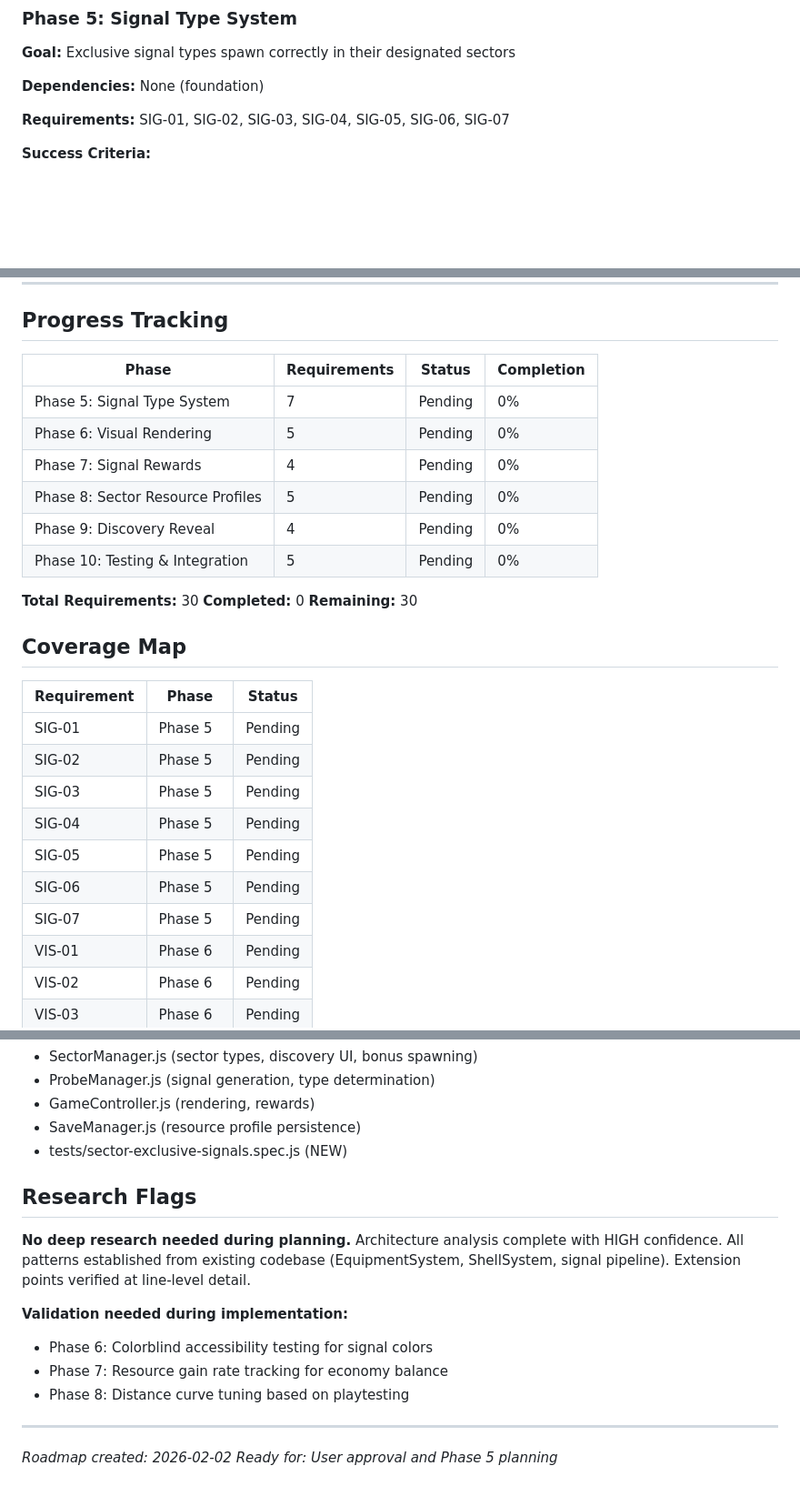
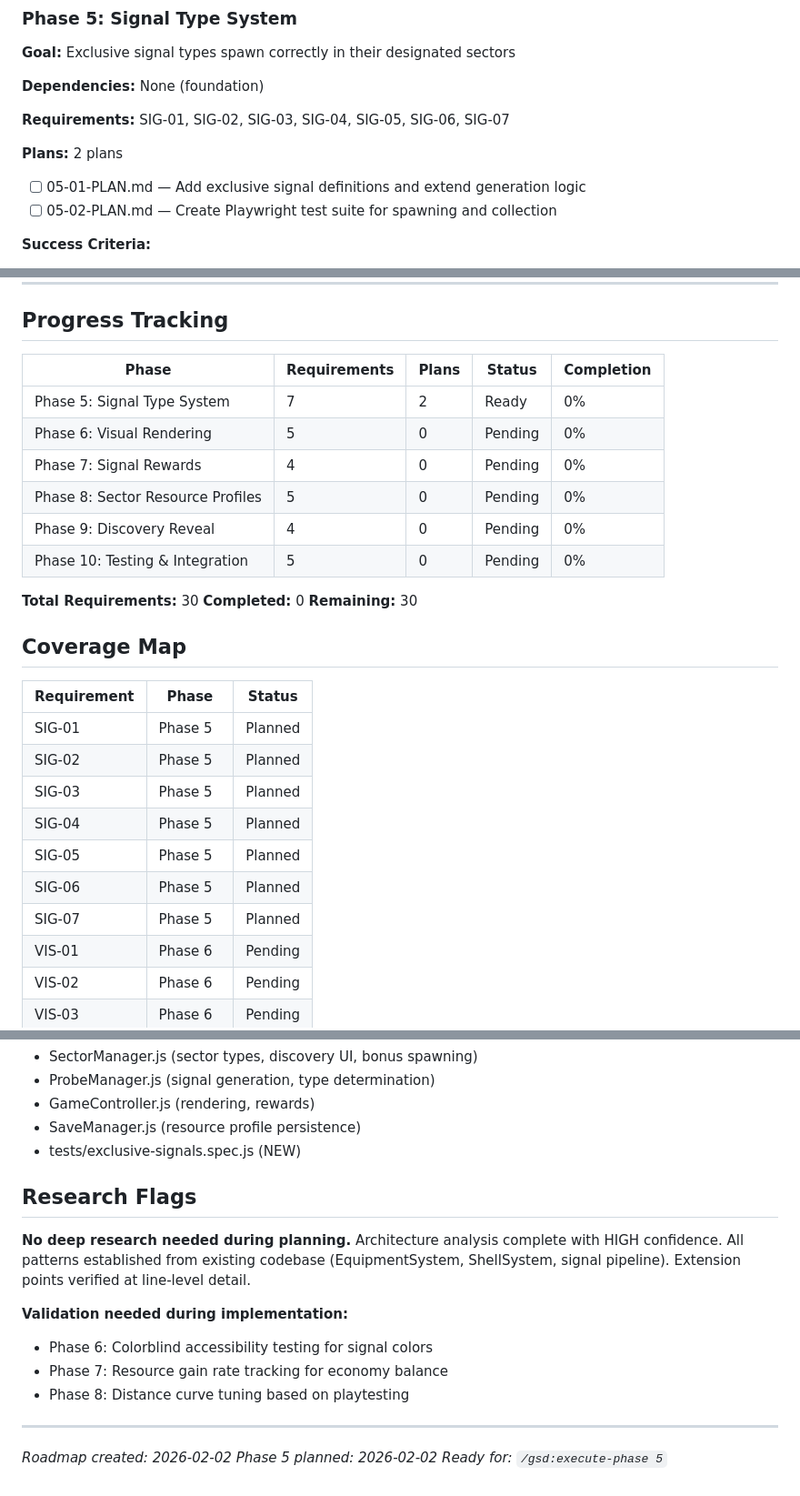
Before and after one commit to jalyper/Probetheus, a Markdown page: .planning/ROADMAP.md, 3 parts joined by grey strips. Shown at 91% size. GitHub-like rendering; blank space fills up the shorter version.

Commit message:
docs(05): create phase plan
Phase 05: Signal Type System
- 2 plan(s) in 2 wave(s)
- 1 parallel, 1 sequential
- Ready for execution

```diff
--- a/.planning/ROADMAP.md
+++ b/.planning/ROADMAP.md
@@ -18,6 +18,10 @@ This milestone adds sector-specific signal types that are exclusive to designate
 **Dependencies:** None (foundation)
 
 **Requirements:** SIG-01, SIG-02, SIG-03, SIG-04, SIG-05, SIG-06, SIG-07
+
+**Plans:** 2 plans
+- [ ] 05-01-PLAN.md — Add exclusive signal definitions and extend generation logic
+- [ ] 05-02-PLAN.md — Create Playwright test suite for spawning and collection
 
 **Success Criteria:**
 1. Resource-Rich sectors spawn "Ore Vein" signals at 15-30% rate (not found elsewhere)
@@ -155,14 +169,14 @@ This milestone adds sector-specific signal types that are exclusive to designate
 
 ## Progress Tracking
 
-| Phase | Requirements | Status | Completion |
-|-------|--------------|--------|------------|
-| Phase 5: Signal Type System | 7 | Pending | 0% |
-| Phase 6: Visual Rendering | 5 | Pending | 0% |
-| Phase 7: Signal Rewards | 4 | Pending | 0% |
-| Phase 8: Sector Resource Profiles | 5 | Pending | 0% |
-| Phase 9: Discovery Reveal | 4 | Pending | 0% |
-| Phase 10: Testing & Integration | 5 | Pending | 0% |
+| Phase | Requirements | Plans | Status | Completion |
+|-------|--------------|-------|--------|------------|
+| Phase 5: Signal Type System | 7 | 2 | Ready | 0% |
+| Phase 6: Visual Rendering | 5 | 0 | Pending | 0% |
+| Phase 7: Signal Rewards | 4 | 0 | Pending | 0% |
+| Phase 8: Sector Resource Profiles | 5 | 0 | Pending | 0% |
+| Phase 9: Discovery Reveal | 4 | 0 | Pending | 0% |
+| Phase 10: Testing & Integration | 5 | 0 | Pending | 0% |
 
 **Total Requirements:** 30
 **Completed:** 0
@@ -172,13 +186,13 @@ This milestone adds sector-specific signal types that are exclusive to designate
 
 | Requirement | Phase | Status |
 |-------------|-------|--------|
-| SIG-01 | Phase 5 | Pending |
-| SIG-02 | Phase 5 | Pending |
-| SIG-03 | Phase 5 | Pending |
-| SIG-04 | Phase 5 | Pending |
-| SIG-05 | Phase 5 | Pending |
-| SIG-06 | Phase 5 | Pending |
-| SIG-07 | Phase 5 | Pending |
+| SIG-01 | Phase 5 | Planned |
+| SIG-02 | Phase 5 | Planned |
+| SIG-03 | Phase 5 | Planned |
+| SIG-04 | Phase 5 | Planned |
+| SIG-05 | Phase 5 | Planned |
+| SIG-06 | Phase 5 | Planned |
+| SIG-07 | Phase 5 | Planned |
 | VIS-01 | Phase 6 | Pending |
 | VIS-02 | Phase 6 | Pending |
 | VIS-03 | Phase 6 | Pending |
@@ -231,7 +245,7 @@ This milestone adds sector-specific signal types that are exclusive to designate
 - ProbeManager.js (signal generation, type determination)
 - GameController.js (rendering, rewards)
 - SaveManager.js (resource profile persistence)
-- tests/sector-exclusive-signals.spec.js (NEW)
+- tests/exclusive-signals.spec.js (NEW)
 
 ## Research Flags
 
@@ -245,4 +259,5 @@ This milestone adds sector-specific signal types that are exclusive to designate
 ---
 
 *Roadmap created: 2026-02-02*
-*Ready for: User approval and Phase 5 planning*
+*Phase 5 planned: 2026-02-02*
+*Ready for: `/gsd:execute-phase 5`*
```
Also changed, not shown: other parts of .planning/ROADMAP.md (+11 -1 lines), 2 other files.
